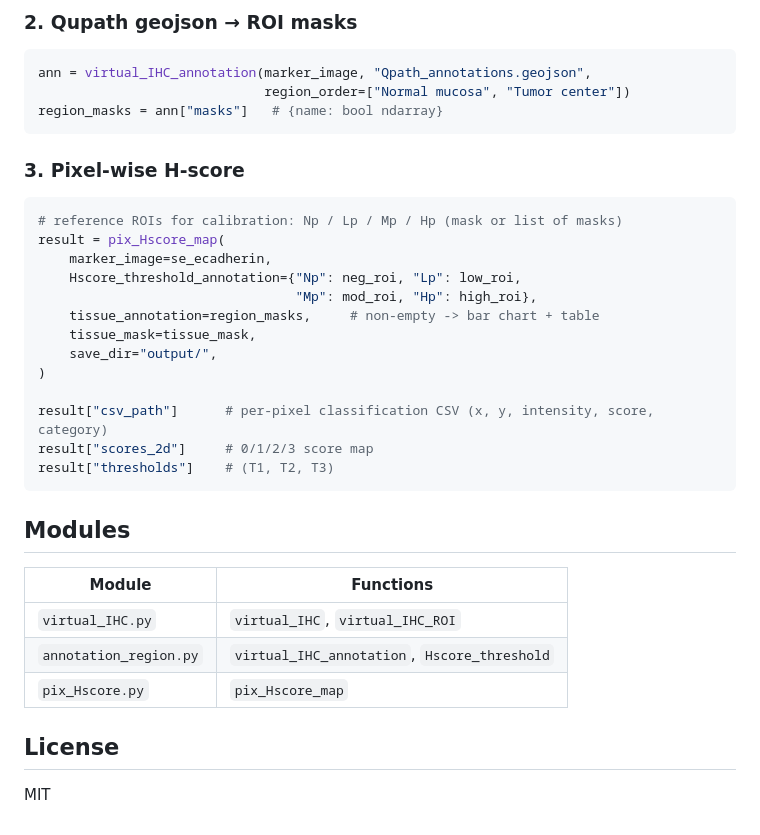
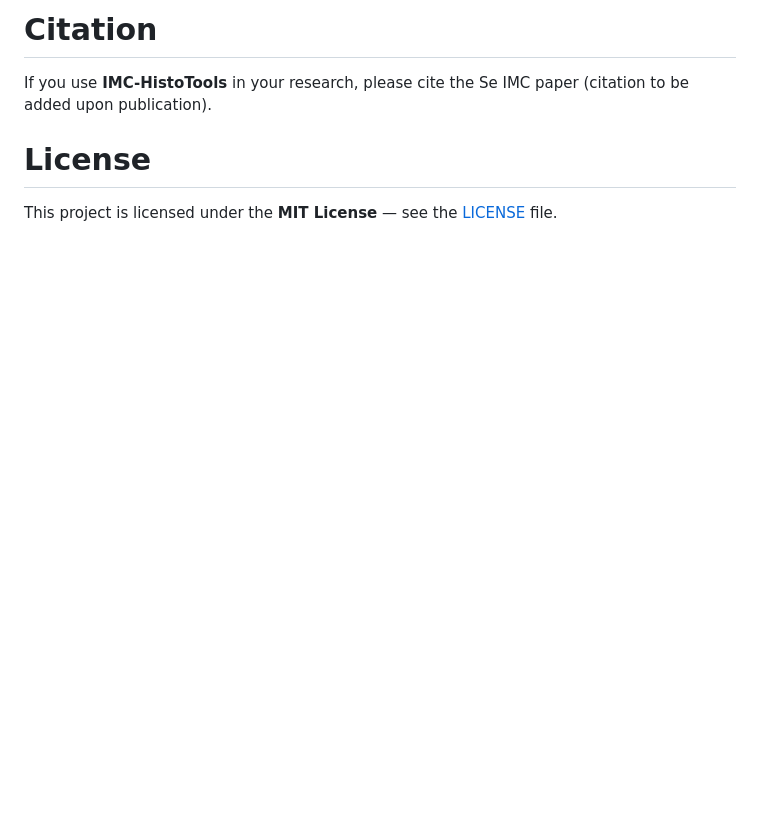
Before and after one commit to gjhan100/IMC-HistoTools, a Markdown page: README.md, the part around one of its changes. Drawn GitHub-style; blank space fills up the shorter version.

````diff
--- a/README.md
+++ b/README.md
@@ -48,38 +133,9 @@ virtual_IHC_ROI(Blue_image=dna, Brown_image=se_cd45,
 
-### 2. Qupath geojson → ROI masks
+# Citation
 
-```python
-ann = virtual_IHC_annotation(marker_image, "Qpath_annotations.geojson",
-                             region_order=["Normal mucosa", "Tumor center"])
-region_masks = ann["masks"]   # {name: bool ndarray}
-```
+If you use **IMC-HistoTools** in your research, please cite the Se IMC paper (citation
+to be added upon publication).
 
-### 3. Pixel-wise H-score
+# License
 
-```python
-# reference ROIs for calibration: Np / Lp / Mp / Hp (mask or list of masks)
-result = pix_Hscore_map(
-    marker_image=se_ecadherin,
-    Hscore_threshold_annotation={"Np": neg_roi, "Lp": low_roi,
-                                 "Mp": mod_roi, "Hp": high_roi},
-    tissue_annotation=region_masks,     # non-empty -> bar chart + table
-    tissue_mask=tissue_mask,
-    save_dir="output/",
-)
-
-result["csv_path"]      # per-pixel classification CSV (x, y, intensity, score, category)
-result["scores_2d"]     # 0/1/2/3 score map
-result["thresholds"]    # (T1, T2, T3)
-```
-
-## Modules
-
-| Module              | Functions                                             |
-| ------------------- | ----------------------------------------------------- |
-| `virtual_IHC.py`    | `virtual_IHC`, `virtual_IHC_ROI`                      |
-| `annotation_region.py` | `virtual_IHC_annotation`, `Hscore_threshold`        |
-| `pix_Hscore.py`     | `pix_Hscore_map`                                      |
-
-## License
-
-MIT
+This project is licensed under the **MIT License** — see the [LICENSE](LICENSE) file.
````
Also changed, not shown: other parts of README.md (+111 -26 lines), assets/261013_Github.png (added), 5 other files.
